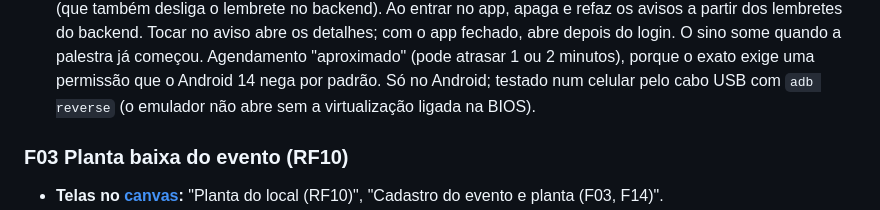
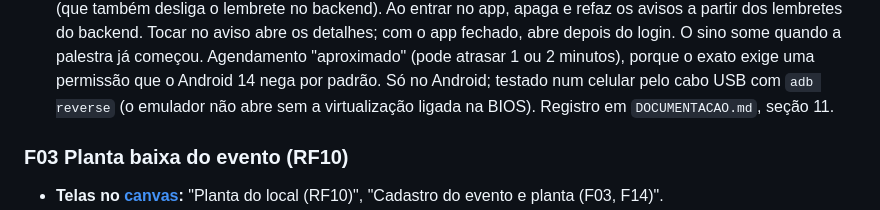
Before and after one commit to annaelizacc/ProjetoDeSoftware, a Markdown page: docs/PENDENCIAS.md, the part around the change. GitHub-like rendering.

Commit message:
Docs: registra a F02 na DOCUMENTACAO (seção 11)

```diff
--- a/docs/PENDENCIAS.md
+++ b/docs/PENDENCIAS.md
@@ -289,6 +289,7 @@ o nome indicado, que aparece acima de cada tela.
   o Android 14 nega por padrão. Só no Android; testado num celular pelo
   cabo USB com `adb reverse` (o emulador não abre sem a virtualização
   ligada na BIOS).
+  Registro em `DOCUMENTACAO.md`, seção 11.
 
 ### F03 Planta baixa do evento (RF10)
 
```
Also changed, not shown: docs/DOCUMENTACAO.md (+58 -0 lines).
